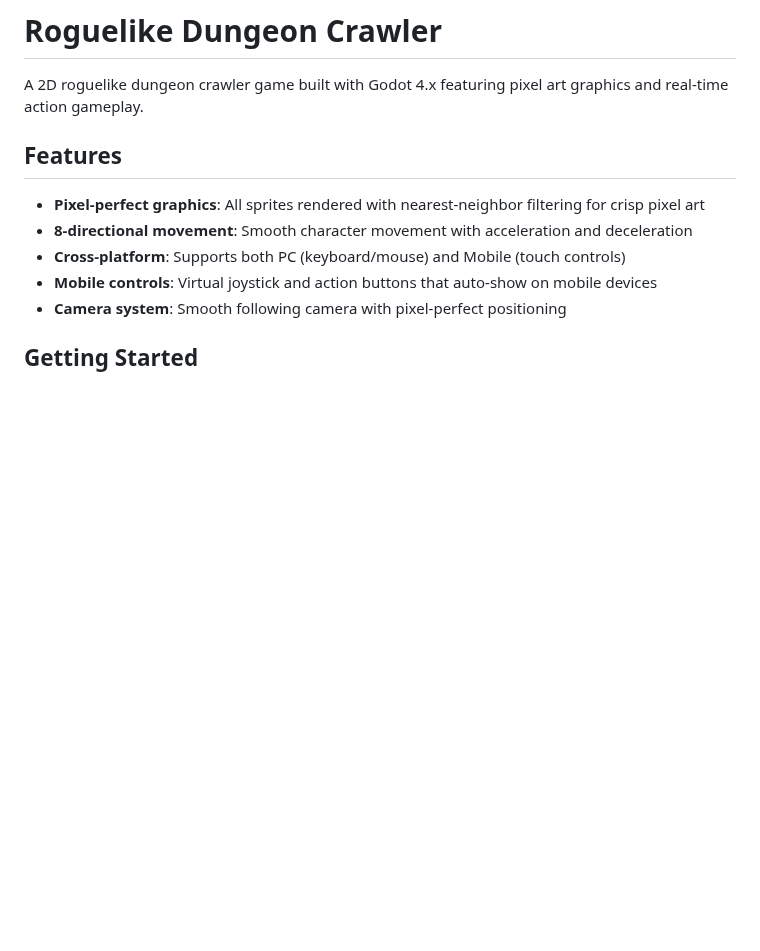
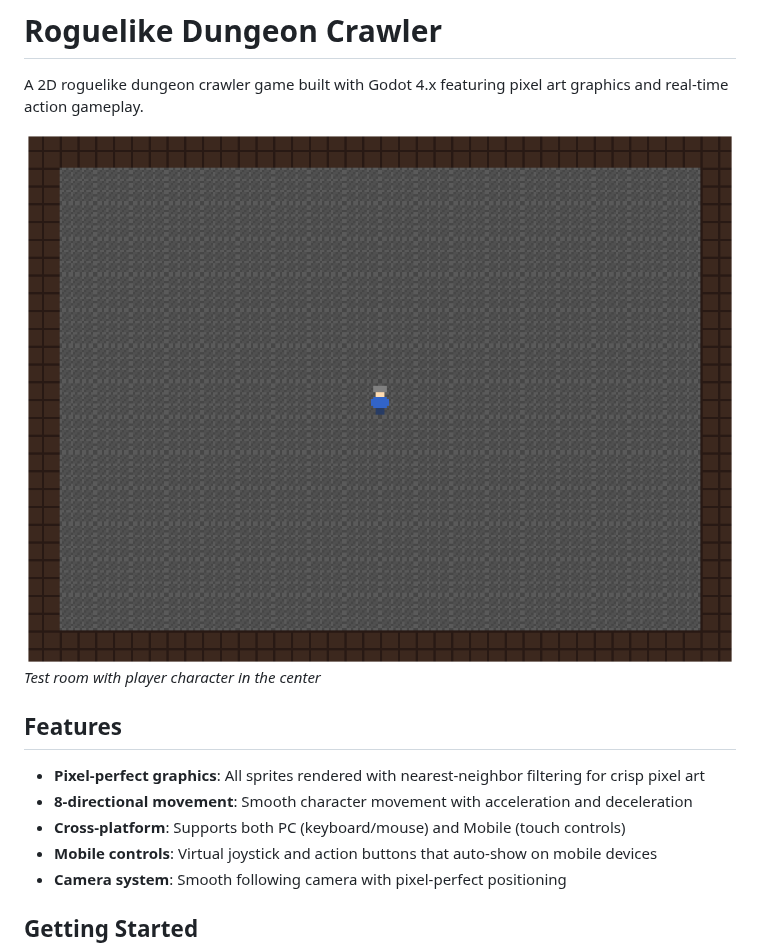
Before and after one commit to adamant3/roguelike-dungeon-crawler, a Markdown page: README.md, the part around the change. Drawn GitHub-style; pictures changed too: game_preview.png (added); blank space fills up the shorter version.

Commit message:
Add documentation and game preview, fix project.godot
Co-authored-by: adamant3 <167130433+adamant3@users.noreply.github.com>

```diff
--- a/README.md
+++ b/README.md
@@ -1,6 +1,9 @@
 # Roguelike Dungeon Crawler
 
 A 2D roguelike dungeon crawler game built with Godot 4.x featuring pixel art graphics and real-time action gameplay.
+
+![Game Preview](game_preview.png)
+*Test room with player character in the center*
 
 ## Features
 
```
Also changed, not shown: ARCHITECTURE.md (added, +82 -0 lines), 1 other file.
